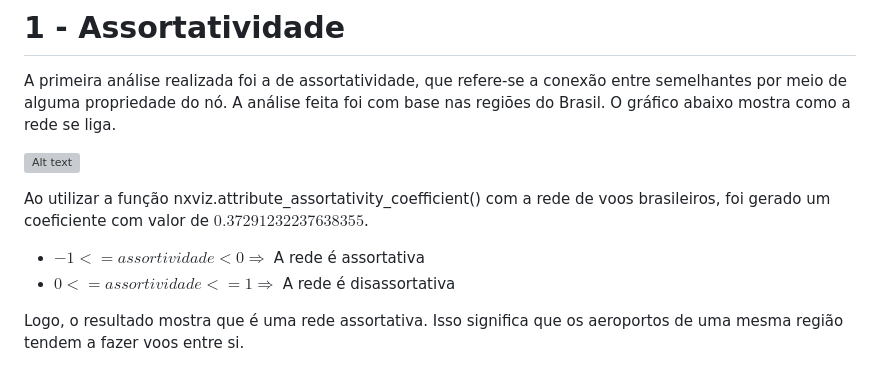
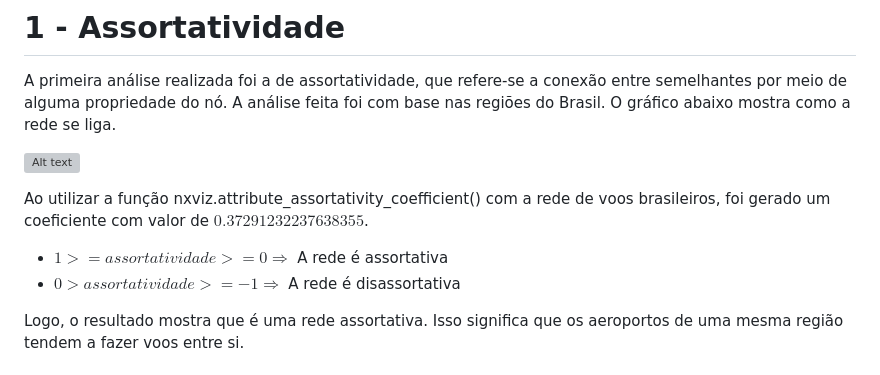
Before and after one commit to AugustoOliveira099/Data-Structure-II, a Markdown page: Small_Worlds/README.md, the part around the change. GitHub-like rendering; grey boxes are pictures that could not be loaded.

```diff
--- a/Small_Worlds/README.md
+++ b/Small_Worlds/README.md
@@ -27,8 +27,8 @@ A primeira análise realizada foi a de assortatividade, que refere-se a conexão
 
 Ao utilizar a função nxviz.attribute_assortativity_coefficient() com a rede de voos brasileiros, foi gerado um coeficiente com valor de $0.37291232237638355$.
 
-- $-1 <= assortividade < 0 \Rightarrow$ A rede é assortativa
-- $0 <= assortividade <= 1 \Rightarrow$ A rede é disassortativa
+- $1 >= assortatividade >= 0 \Rightarrow$ A rede é assortativa
+- $0 > assortatividade >= -1 \Rightarrow$ A rede é disassortativa
 
 Logo, o resultado mostra que é uma rede assortativa. Isso significa que os aeroportos de uma mesma região tendem a fazer voos entre si.
 
```
